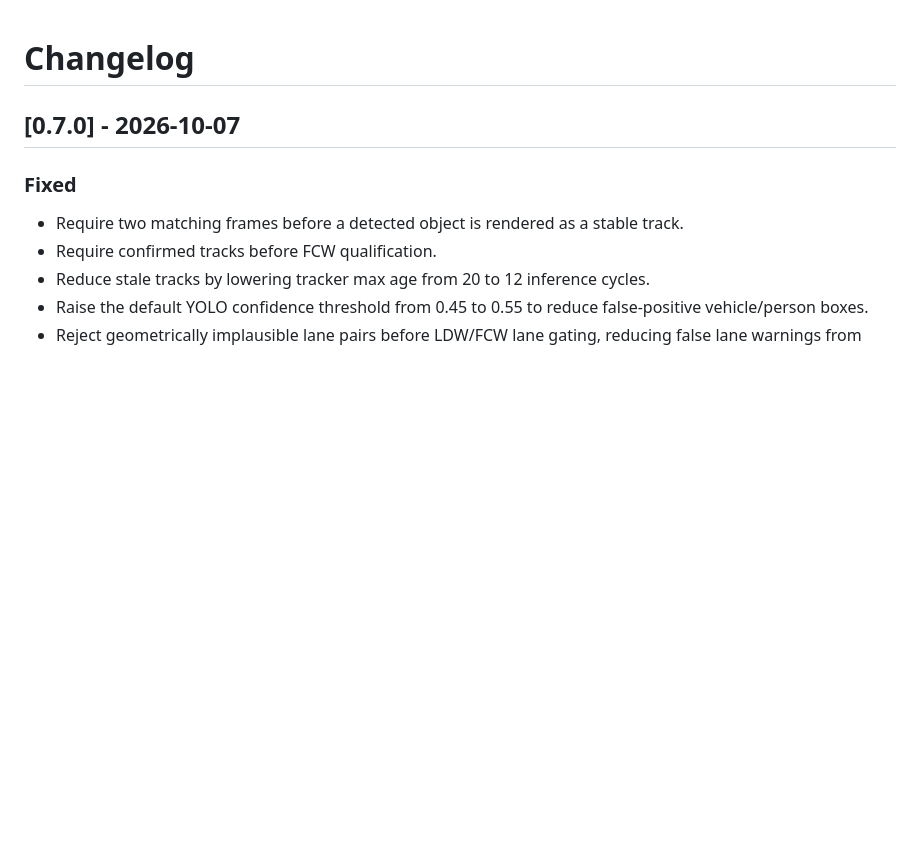
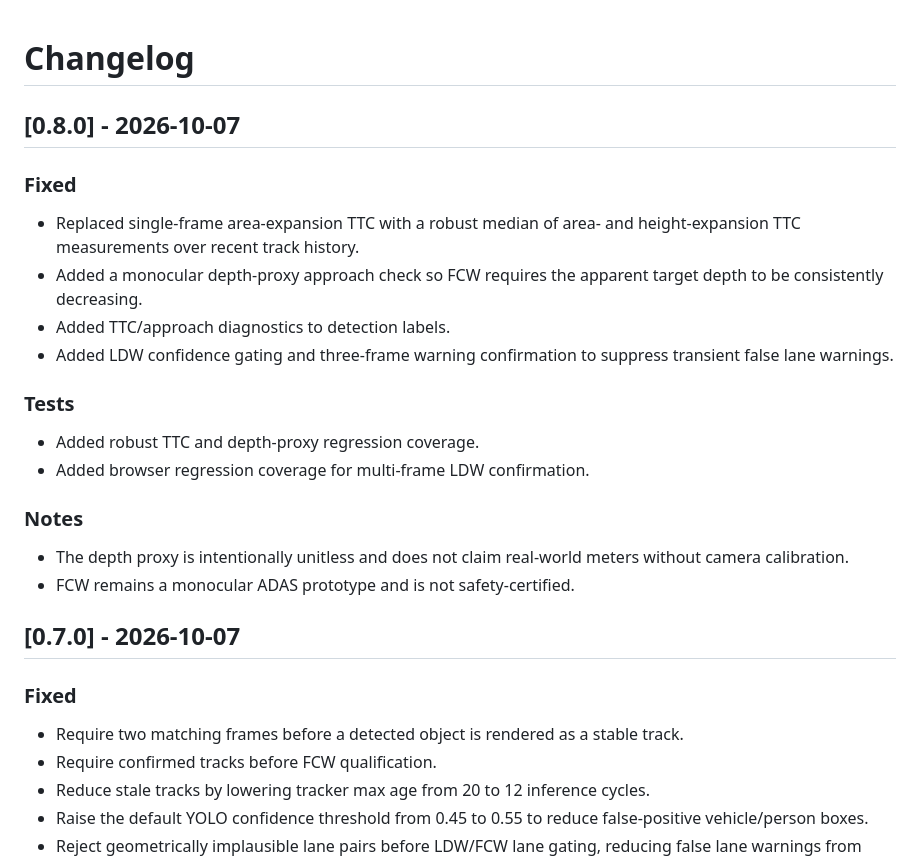
Before and after one commit to vishnuvcr/DASHCAM-V1, a Markdown page: CHANGELOG.md, the part around the change. Rendered like a GitHub page; blank space fills up the shorter version.

Commit message:
docs: record robust TTC and LDW confirmation improvements

```diff
--- a/CHANGELOG.md
+++ b/CHANGELOG.md
@@ -1,4 +1,20 @@
 # Changelog
+
+## [0.8.0] - 2026-10-07
+
+### Fixed
+- Replaced single-frame area-expansion TTC with a robust median of area- and height-expansion TTC measurements over recent track history.
+- Added a monocular depth-proxy approach check so FCW requires the apparent target depth to be consistently decreasing.
+- Added TTC/approach diagnostics to detection labels.
+- Added LDW confidence gating and three-frame warning confirmation to suppress transient false lane warnings.
+
+### Tests
+- Added robust TTC and depth-proxy regression coverage.
+- Added browser regression coverage for multi-frame LDW confirmation.
+
+### Notes
+- The depth proxy is intentionally unitless and does not claim real-world meters without camera calibration.
+- FCW remains a monocular ADAS prototype and is not safety-certified.
 
 ## [0.7.0] - 2026-10-07
 
```
